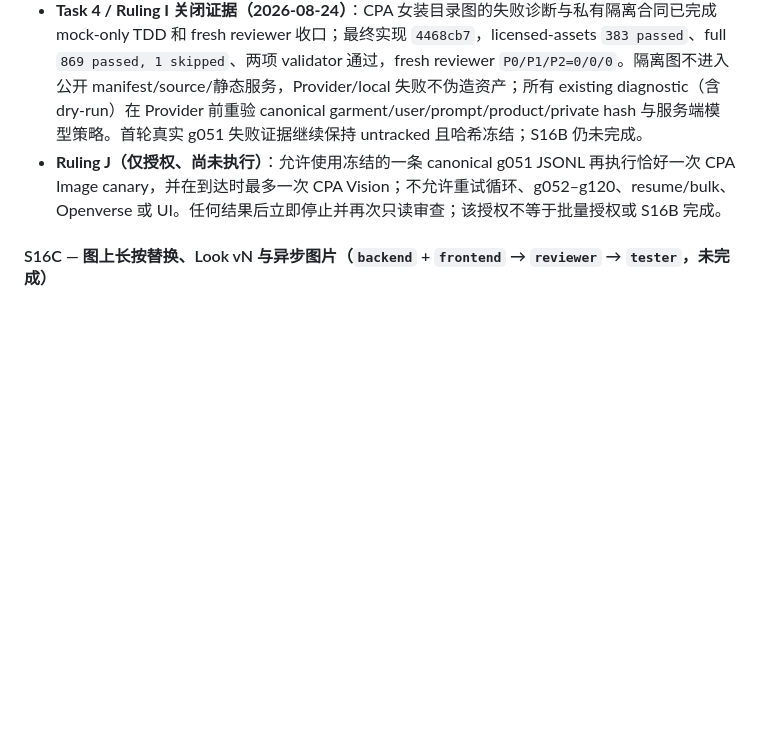
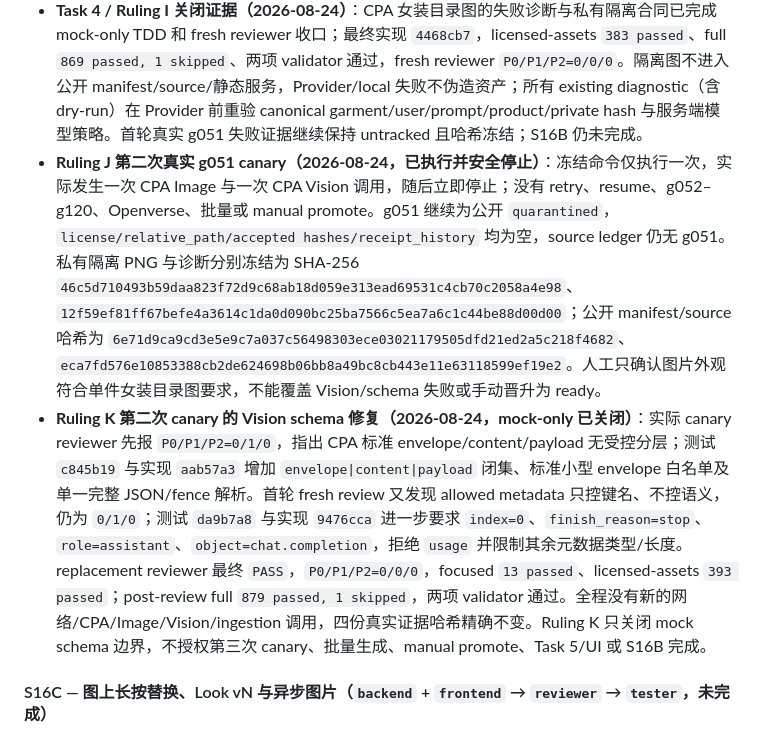
Before and after one commit to pawsey0319/ProfAgent, a Markdown page: BUILD_LOG.md, the part around the change. Rendered like a GitHub page; blank space fills up the shorter version.

Commit message:
docs: close ruling k vision schema repair

```diff
--- a/BUILD_LOG.md
+++ b/BUILD_LOG.md
@@ -609,7 +609,8 @@ S16 复用 S15 Memory 路线 A、R1 owner/ID/HardFilter/购物门控、不可变
 - **范围边界**：只允许用户自有/明确授权、机器可读许可 API、正式合作 API 或明确标记的 AI 生成参考；不开放通用爬虫，不用许可不明图片凑数。
 - **验收口径**：120/120 资产可展示、来源和受众闭集可审计，旧 ID 不重编号，Overlay 启用后 R1 固定评测不退化。
 - **Task 4 / Ruling I 关闭证据（2026-08-24）**：CPA 女装目录图的失败诊断与私有隔离合同已完成 mock-only TDD 和 fresh reviewer 收口；最终实现 `4468cb7`，licensed-assets `383 passed`、full `869 passed, 1 skipped`、两项 validator 通过，fresh reviewer `P0/P1/P2=0/0/0`。隔离图不进入公开 manifest/source/静态服务，Provider/local 失败不伪造资产；所有 existing diagnostic（含 dry-run）在 Provider 前重验 canonical garment/user/prompt/product/private hash 与服务端模型策略。首轮真实 g051 失败证据继续保持 untracked 且哈希冻结；S16B 仍未完成。
-- **Ruling J（仅授权、尚未执行）**：允许使用冻结的一条 canonical g051 JSONL 再执行恰好一次 CPA Image canary，并在到达时最多一次 CPA Vision；不允许重试循环、g052–g120、resume/bulk、Openverse 或 UI。任何结果后立即停止并再次只读审查；该授权不等于批量授权或 S16B 完成。
+- **Ruling J 第二次真实 g051 canary（2026-08-24，已执行并安全停止）**：冻结命令仅执行一次，实际发生一次 CPA Image 与一次 CPA Vision 调用，随后立即停止；没有 retry、resume、g052–g120、Openverse、批量或 manual promote。g051 继续为公开 `quarantined`，`license/relative_path/accepted hashes/receipt_history` 均为空，source ledger 仍无 g051。私有隔离 PNG 与诊断分别冻结为 SHA-256 `46c5d710493b59daa823f72d9c68ab18d059e313ead69531c4cb70c2058a4e98`、`12f59ef81ff67befe4a3614c1da0d090bc25ba7566c5ea7a6c1c44be88d00d00`；公开 manifest/source 哈希为 `6e71d9ca9cd3e5e9c7a037c56498303ece03021179505dfd21ed2a5c218f4682`、`eca7fd576e10853388cb2de624698b06bb8a49bc8cb443e11e63118599ef19e2`。人工只确认图片外观符合单件女装目录图要求，不能覆盖 Vision/schema 失败或手动晋升为 ready。
+- **Ruling K 第二次 canary 的 Vision schema 修复（2026-08-24，mock-only 已关闭）**：实际 canary reviewer 先报 `P0/P1/P2=0/1/0`，指出 CPA 标准 envelope/content/payload 无受控分层；测试 `c845b19` 与实现 `aab57a3` 增加 `envelope|content|payload` 闭集、标准小型 envelope 白名单及单一完整 JSON/fence 解析。首轮 fresh review 又发现 allowed metadata 只控键名、不控语义，仍为 `0/1/0`；测试 `da9b7a8` 与实现 `9476cca` 进一步要求 `index=0`、`finish_reason=stop`、`role=assistant`、`object=chat.completion`，拒绝 `usage` 并限制其余元数据类型/长度。replacement reviewer 最终 `PASS`，`P0/P1/P2=0/0/0`，focused `13 passed`、licensed-assets `393 passed`；post-review full `879 passed, 1 skipped`，两项 validator 通过。全程没有新的网络/CPA/Image/Vision/ingestion 调用，四份真实证据哈希精确不变。Ruling K 只关闭 mock schema 边界，不授权第三次 canary、批量生成、manual promote、Task 5/UI 或 S16B 完成。
 
 #### S16C — 图上长按替换、Look vN 与异步图片（`backend` + `frontend` → `reviewer` → `tester`，未完成）
 
```
